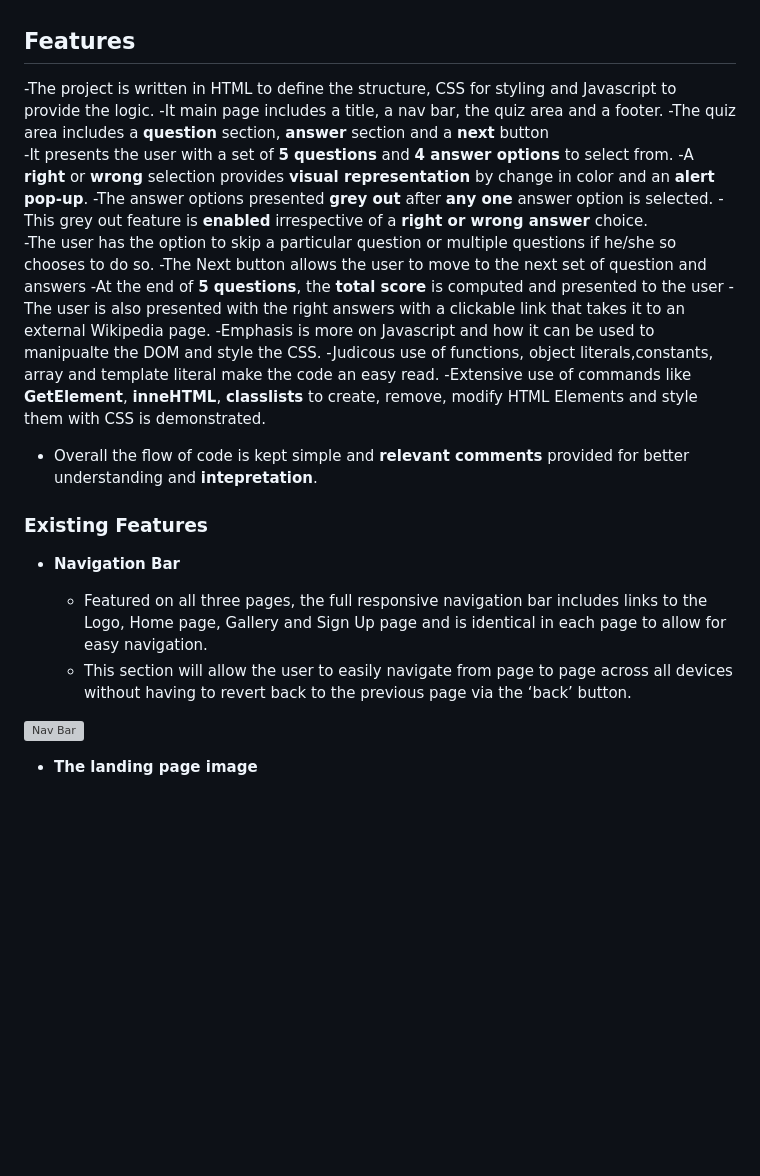
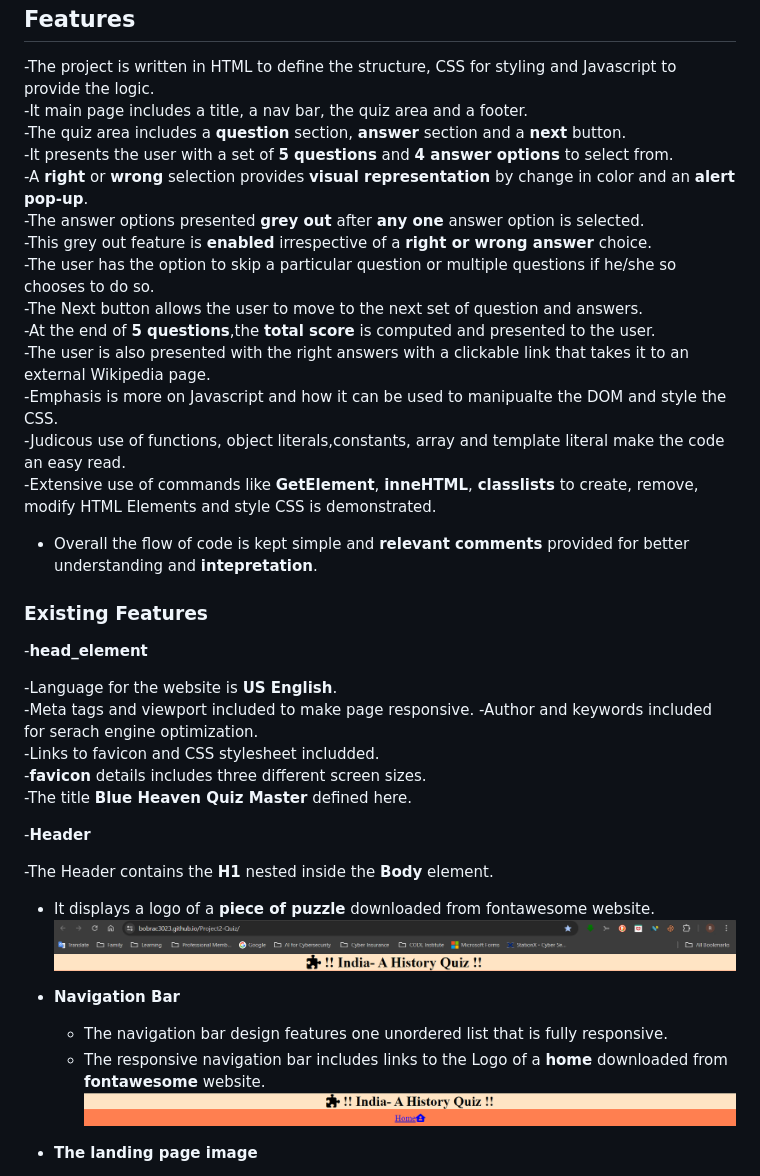
Before and after one commit to Bobrac3023/Project2-Quiz, a Markdown page: README.md, the part around the change printed below. Rendered like a GitHub page; pictures changed too: assets/images/header.png (added), assets/images/nav_bar.png (added); blank space fills up the shorter version; grey boxes are pictures that could not be loaded.

Commit message:
populate existing features secttion of readme file

```diff
--- a/README.md
+++ b/README.md
@@ -11,32 +10,44 @@ The quiz should tickle one's curiosity, to understand the roles played by these
 ## Features
 -The project is written in HTML to define the structure, CSS for styling and Javascript to provide the logic.
 -It main page includes a title, a nav bar, the quiz area and a footer.
--The quiz area includes a **question** section, **answer** section and a **next** button
+-The quiz area includes a **question** section, **answer** section and a **next** button.
 -It presents the user with a set of **5 questions** and **4 answer options** to select from.
 -A **right** or **wrong** selection provides **visual representation** by change in color and an **alert pop-up**.
 -The answer options presented **grey out** after **any one** answer option is selected.
 -This grey out feature is **enabled** irrespective of a **right or wrong answer** choice.
 -The user has the option to skip a particular question or multiple questions if he/she so chooses to do so.
--The Next button allows the user to move to the next set of question and answers
--At the end of **5 questions**, the **total score** is computed and presented to the user
+-The Next button allows the user to move to the next set of question and answers.
+-At the end of **5 questions**,the **total score** is computed and presented to the user.
 -The user is also presented with the right answers with a clickable link that takes it to an external Wikipedia page.
 -Emphasis is more on Javascript and how it can be used to manipualte the DOM and style the CSS.
 -Judicous use of functions, object literals,constants, array and template literal make the code an easy read.
--Extensive use of commands like  **GetElement**, **inneHTML**, **classlists** to create, remove, modify HTML Elements and style them with CSS is
- demonstrated.
+-Extensive use of commands like  **GetElement**, **inneHTML**, **classlists** to create, remove, modify HTML Elements and style CSS is
+demonstrated.
 - Overall the flow of code is kept simple and **relevant comments** provided for better understanding and **intepretation**.
-
-
 
 
 ### Existing Features
 
+-__head_element__
+
+-Language for the website is **US English**.
+-Meta tags and viewport included to make page responsive.
+-Author and keywords included for serach engine optimization.
+-Links to favicon and CSS stylesheet includded.
+-**favicon** details includes three different screen sizes.
+-The title **Blue Heaven Quiz Master** defined here.
+
+-__Header__
+
+  -The Header contains the **H1** nested inside the **Body** element.
+  - It displays a logo of a **piece of puzzle** downloaded from fontawesome website.
+  ![header](assets/images/header.png)
+
 - __Navigation Bar__
 
-  - Featured on all three pages, the full responsive navigation bar includes links to the Logo, Home page, Gallery and Sign Up page and is identical in each page to allow for easy navigation.
-  - This section will allow the user to easily navigate from page to page across all devices without having to revert back to the previous page via the ‘back’ button.
-
-![Nav Bar](https://github.com/lucyrush/readme-template/blob/master/media/love_running_nav.png)
+  - The navigation bar design features one unordered list that is fully responsive.
+  - The responsive navigation bar includes links to the Logo of a **home** downloaded from **fontawesome** website.
+  ![navbar](assets/images/nav_bar.png)
 
 - __The landing page image__
 
```
Also changed, not shown: other parts of README.md (+1 -2 lines), assets/images/main_blowup_page.png (added).
